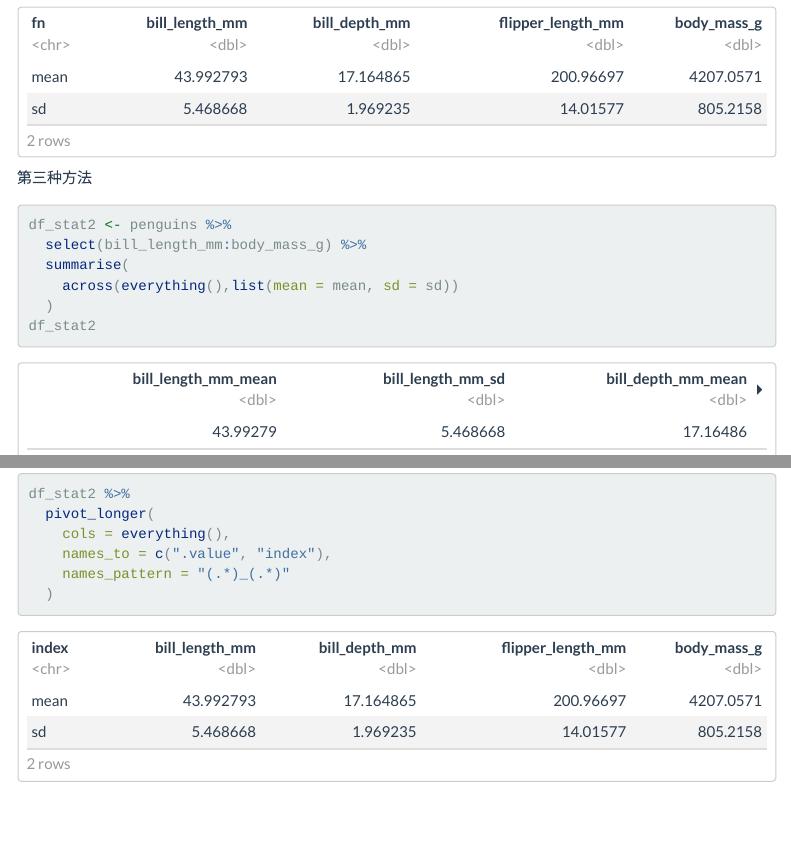
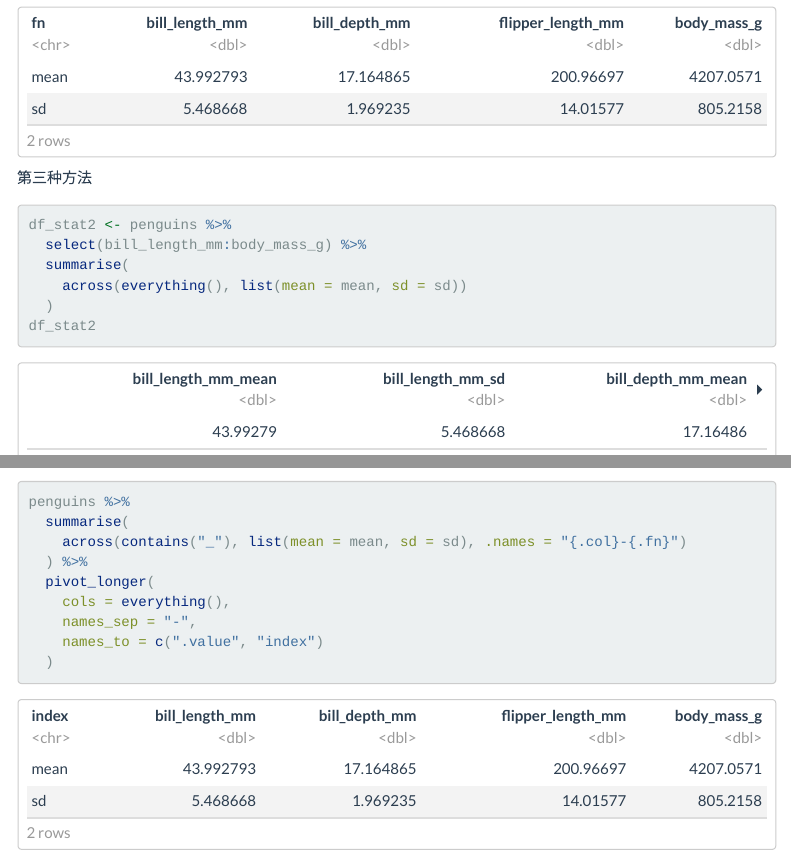
Before and after one commit to perlatex/data-analysis-with-r, an R Markdown document (99_answer/homework_tidyr_ans.Rmd): the page in a window 1100 px wide, from 3320 px down, and a second part further down, joined at a grey line. Rendered offline with R 4.5, knitr and Pandoc, with nearby package versions; menus at the side of the page are left out.

Commit message:
typos again

````diff
--- a/99_answer/homework_tidyr_ans.Rmd
+++ b/99_answer/homework_tidyr_ans.Rmd
@@ -148,0 +153,10 @@ df_stat2 %>%
+penguins %>%
+  summarise(
+    across(contains("_"), list(mean = mean, sd = sd), .names = "{.col}-{.fn}")
+  ) %>%
+  pivot_longer(
+    cols = everything(),
+    names_sep = "-",
+    names_to = c(".value", "index")
+  )
+```
````
Also changed, not shown: 99_answer/homework_tidyr_ans.Rmd (6 more changed lines).
